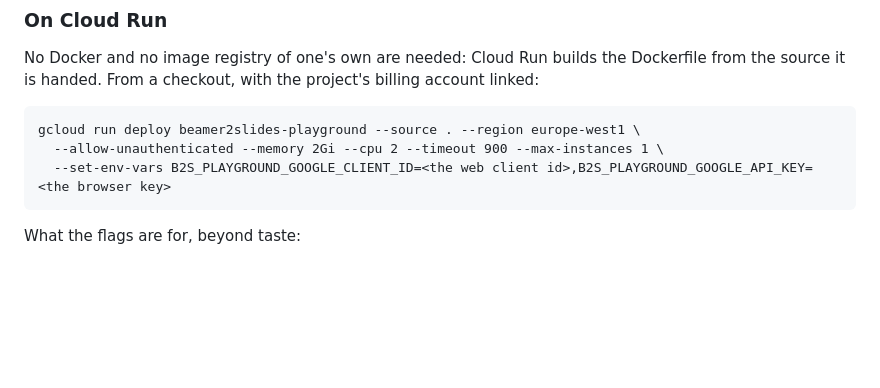
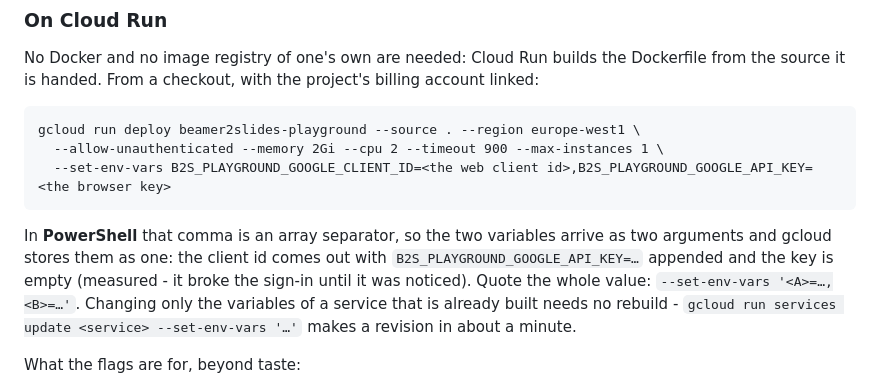
Before and after one commit to borithefirst/beamer2slides, a Markdown page: docs/playground.md, the part around the change. Rendered like a GitHub page; blank space fills up the shorter version.

Commit message:
The comma PowerShell eats
--set-env-vars A=x,B=y arrives as two arguments there, and gcloud stores them as one: the client
id came out with the API key appended and the key empty, which broke the hosted sign-in until it
was noticed. Quote the value; and a variable change needs no rebuild.

Co-Authored-By: Claude Opus 5 <noreply@anthropic.com>

````diff
--- a/docs/playground.md
+++ b/docs/playground.md
@@ -178,6 +178,13 @@ gcloud run deploy beamer2slides-playground --source . --region europe-west1 \
   --set-env-vars B2S_PLAYGROUND_GOOGLE_CLIENT_ID=<the web client id>,B2S_PLAYGROUND_GOOGLE_API_KEY=<the browser key>
 ```
 
+In **PowerShell** that comma is an array separator, so the two variables arrive as two arguments
+and gcloud stores them as one: the client id comes out with `B2S_PLAYGROUND_GOOGLE_API_KEY=…`
+appended and the key is empty (measured - it broke the sign-in until it was noticed). Quote the
+whole value: `--set-env-vars '<A>=…,<B>=…'`. Changing only the variables of a service that is
+already built needs no rebuild - `gcloud run services update <service> --set-env-vars '…'` makes
+a revision in about a minute.
+
 What the flags are for, beyond taste:
 
 - **`--max-instances 1`** is not only about money. A job lives in the server's memory and on its
````
